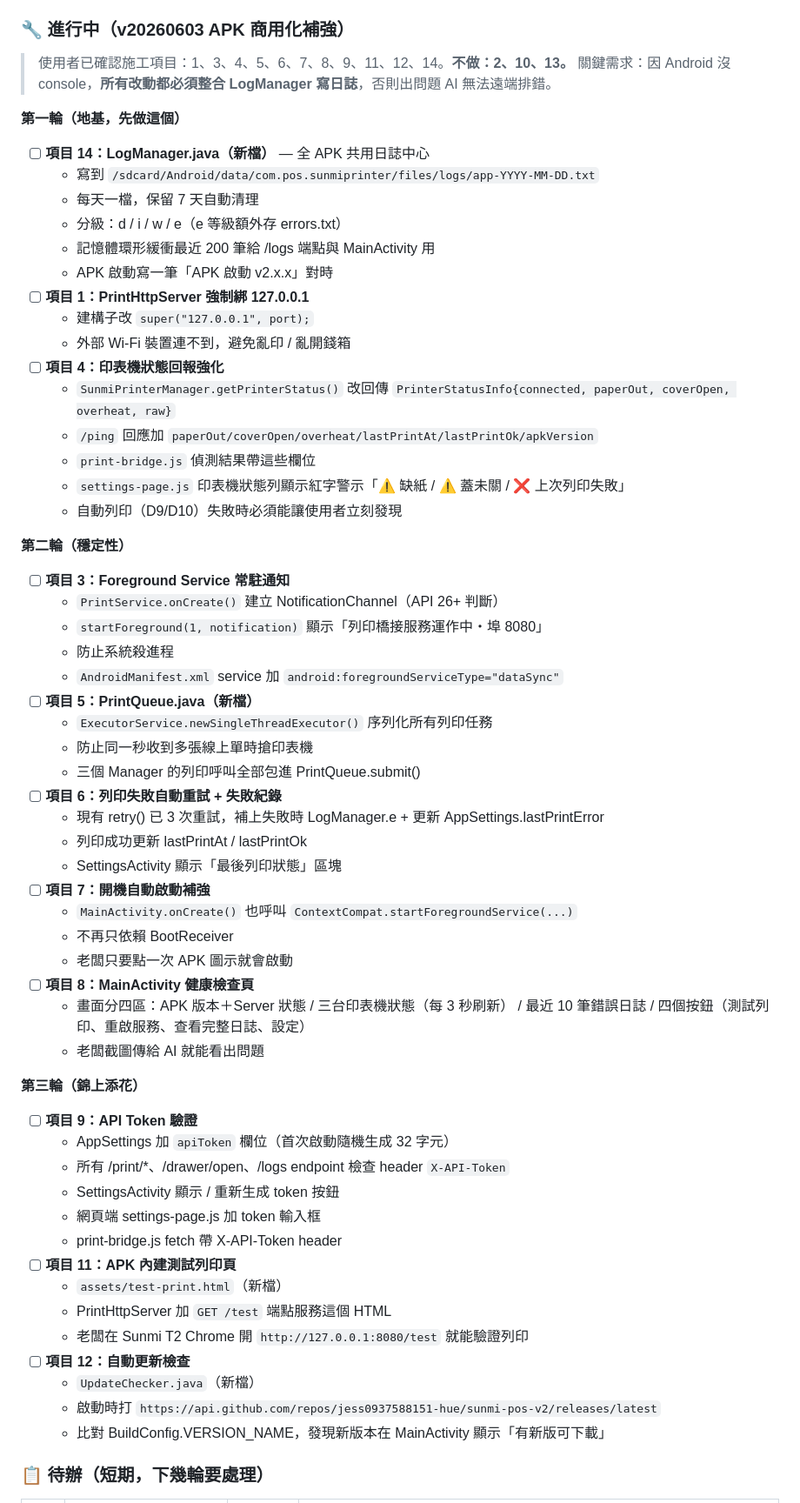
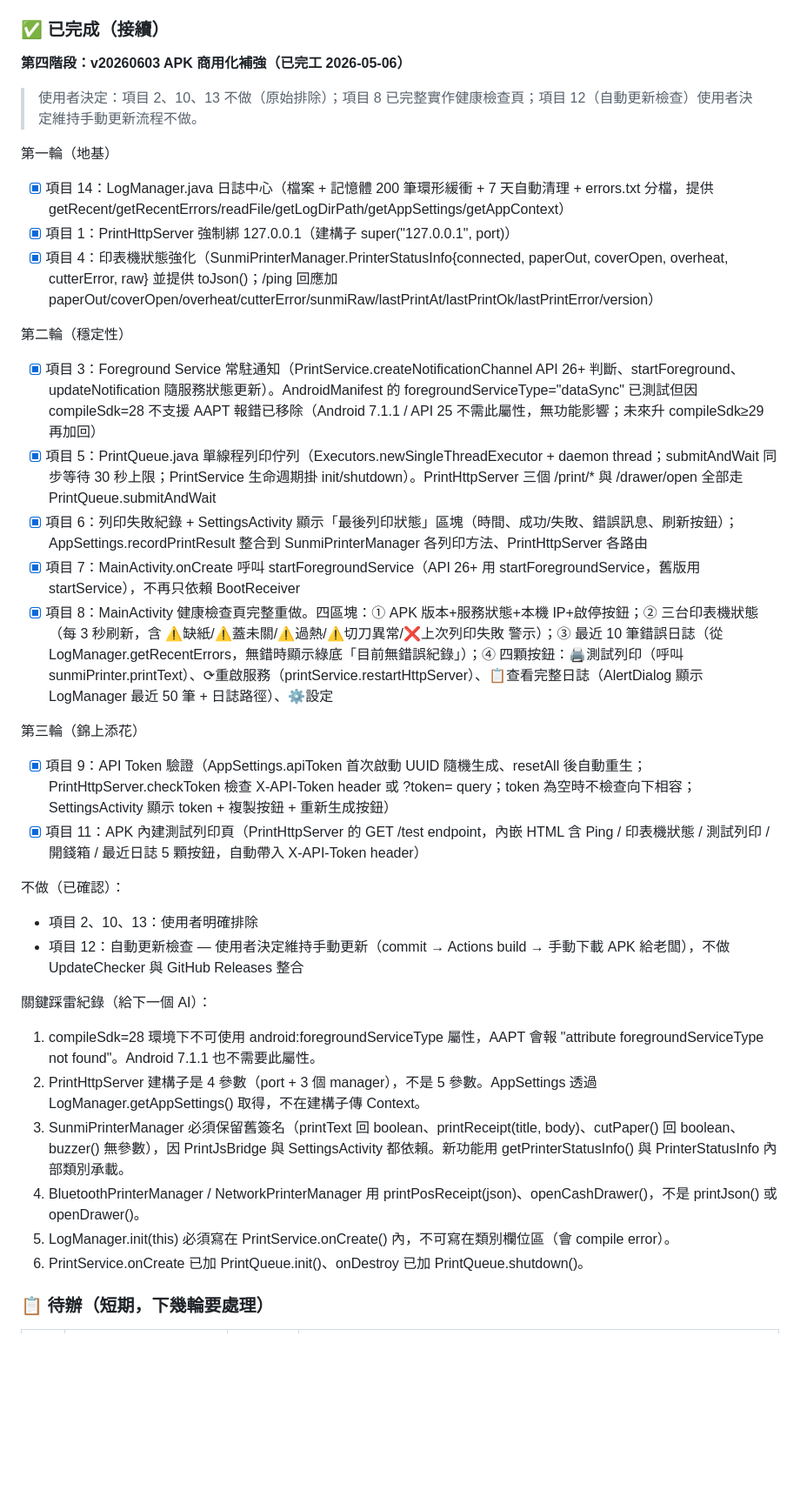
Before and after one commit to jess0937588151-hue/2234, a Markdown page: aiREADME.md, the part around one of its changes. Shown at 87% size. Drawn GitHub-style; blank space fills up the shorter version.

```diff
--- a/aiREADME.md
+++ b/aiREADME.md
@@ -126,68 +126,41 @@ POST body 範例：
 - [x] `index.html` `<title>` 改為「餐廳 POS V20260602 列印橋接版」
 - [x] `service-worker.js` `CACHE_NAME` 升版為 `pos-v20260602-cache`
 
-### 🔧 進行中（v20260603 APK 商用化補強）
+### ✅ 已完成（接續）
 
-> 使用者已確認施工項目：1、3、4、5、6、7、8、9、11、12、14。**不做：2、10、13。**
-> 關鍵需求：因 Android 沒 console，**所有改動都必須整合 LogManager 寫日誌**，否則出問題 AI 無法遠端排錯。
+**第四階段：v20260603 APK 商用化補強（已完工 2026-05-06）**
 
-**第一輪（地基，先做這個）**
+> 使用者決定：項目 2、10、13 不做（原始排除）；項目 8 已完整實作健康檢查頁；項目 12（自動更新檢查）使用者決定維持手動更新流程不做。
 
-- [ ] **項目 14：LogManager.java（新檔）** — 全 APK 共用日誌中心
-  - 寫到 `/sdcard/Android/data/com.pos.sunmiprinter/files/logs/app-YYYY-MM-DD.txt`
-  - 每天一檔，保留 7 天自動清理
-  - 分級：d / i / w / e（e 等級額外存 errors.txt）
-  - 記憶體環形緩衝最近 200 筆給 /logs 端點與 MainActivity 用
-  - APK 啟動寫一筆「APK 啟動 v2.x.x」對時
-- [ ] **項目 1：PrintHttpServer 強制綁 127.0.0.1**
-  - 建構子改 `super("127.0.0.1", port);`
-  - 外部 Wi-Fi 裝置連不到，避免亂印 / 亂開錢箱
-- [ ] **項目 4：印表機狀態回報強化**
-  - `SunmiPrinterManager.getPrinterStatus()` 改回傳 `PrinterStatusInfo{connected, paperOut, coverOpen, overheat, raw}`
-  - `/ping` 回應加 `paperOut/coverOpen/overheat/lastPrintAt/lastPrintOk/apkVersion`
-  - `print-bridge.js` 偵測結果帶這些欄位
-  - `settings-page.js` 印表機狀態列顯示紅字警示「⚠ 缺紙 / ⚠ 蓋未關 / ❌ 上次列印失敗」
-  - 自動列印（D9/D10）失敗時必須能讓使用者立刻發現
+第一輪（地基）
+- [x] 項目 14：LogManager.java 日誌中心（檔案 + 記憶體 200 筆環形緩衝 + 7 天自動清理 + errors.txt 分檔，提供 getRecent/getRecentErrors/readFile/getLogDirPath/getAppSettings/getAppContext）
+- [x] 項目 1：PrintHttpServer 強制綁 127.0.0.1（建構子 super("127.0.0.1", port)）
+- [x] 項目 4：印表機狀態強化（SunmiPrinterManager.PrinterStatusInfo{connected, paperOut, coverOpen, overheat, cutterError, raw} 並提供 toJson()；/ping 回應加 paperOut/coverOpen/overheat/cutterError/sunmiRaw/lastPrintAt/lastPrintOk/lastPrintError/version）
 
-**第二輪（穩定性）**
+第二輪（穩定性）
+- [x] 項目 3：Foreground Service 常駐通知（PrintService.createNotificationChannel API 26+ 判斷、startForeground、updateNotification 隨服務狀態更新）。AndroidManifest 的 foregroundServiceType="dataSync" 已測試但因 compileSdk=28 不支援 AAPT 報錯已移除（Android 7.1.1 / API 25 不需此屬性，無功能影響；未來升 compileSdk≥29 再加回）
+- [x] 項目 5：PrintQueue.java 單線程列印佇列（Executors.newSingleThreadExecutor + daemon thread；submitAndWait 同步等待 30 秒上限；PrintService 生命週期掛 init/shutdown）。PrintHttpServer 三個 /print/* 與 /drawer/open 全部走 PrintQueue.submitAndWait
+- [x] 項目 6：列印失敗紀錄 + SettingsActivity 顯示「最後列印狀態」區塊（時間、成功/失敗、錯誤訊息、刷新按鈕）；AppSettings.recordPrintResult 整合到 SunmiPrinterManager 各列印方法、PrintHttpServer 各路由
+- [x] 項目 7：MainActivity.onCreate 呼叫 startForegroundService（API 26+ 用 startForegroundService，舊版用 startService），不再只依賴 BootReceiver
+- [x] 項目 8：MainActivity 健康檢查頁完整重做。四區塊：① APK 版本+服務狀態+本機 IP+啟停按鈕；② 三台印表機狀態（每 3 秒刷新，含 ⚠缺紙/⚠蓋未關/⚠過熱/⚠切刀異常/❌上次列印失敗 警示）；③ 最近 10 筆錯誤日誌（從 LogManager.getRecentErrors，無錯時顯示綠底「目前無錯誤紀錄」）；④ 四顆按鈕：🖨測試列印（呼叫 sunmiPrinter.printText）、⟳重啟服務（printService.restartHttpServer）、📋查看完整日誌（AlertDialog 顯示 LogManager 最近 50 筆 + 日誌路徑）、⚙設定
 
-- [ ] **項目 3：Foreground Service 常駐通知**
-  - `PrintService.onCreate()` 建立 NotificationChannel（API 26+ 判斷）
-  - `startForeground(1, notification)` 顯示「列印橋接服務運作中・埠 8080」
-  - 防止系統殺進程
-  - `AndroidManifest.xml` service 加 `android:foregroundServiceType="dataSync"`
-- [ ] **項目 5：PrintQueue.java（新檔）**
-  - `ExecutorService.newSingleThreadExecutor()` 序列化所有列印任務
-  - 防止同一秒收到多張線上單時搶印表機
-  - 三個 Manager 的列印呼叫全部包進 PrintQueue.submit()
-- [ ] **項目 6：列印失敗自動重試 + 失敗紀錄**
-  - 現有 retry() 已 3 次重試，補上失敗時 LogManager.e + 更新 AppSettings.lastPrintError
-  - 列印成功更新 lastPrintAt / lastPrintOk
-  - SettingsActivity 顯示「最後列印狀態」區塊
-- [ ] **項目 7：開機自動啟動補強**
-  - `MainActivity.onCreate()` 也呼叫 `ContextCompat.startForegroundService(...)`
-  - 不再只依賴 BootReceiver
-  - 老闆只要點一次 APK 圖示就會啟動
-- [ ] **項目 8：MainActivity 健康檢查頁**
-  - 畫面分四區：APK 版本＋Server 狀態 / 三台印表機狀態（每 3 秒刷新） / 最近 10 筆錯誤日誌 / 四個按鈕（測試列印、重啟服務、查看完整日誌、設定）
-  - 老闆截圖傳給 AI 就能看出問題
+第三輪（錦上添花）
+- [x] 項目 9：API Token 驗證（AppSettings.apiToken 首次啟動 UUID 隨機生成、resetAll 後自動重生；PrintHttpServer.checkToken 檢查 X-API-Token header 或 ?token= query；token 為空時不檢查向下相容；SettingsActivity 顯示 token + 複製按鈕 + 重新生成按鈕）
+- [x] 項目 11：APK 內建測試列印頁（PrintHttpServer 的 GET /test endpoint，內嵌 HTML 含 Ping / 印表機狀態 / 測試列印 / 開錢箱 / 最近日誌 5 顆按鈕，自動帶入 X-API-Token header）
 
-**第三輪（錦上添花）**
+不做（已確認）：
+- 項目 2、10、13：使用者明確排除
+- 項目 12：自動更新檢查 — 使用者決定維持手動更新（commit → Actions build → 手動下載 APK 給老闆），不做 UpdateChecker 與 GitHub Releases 整合
 
-- [ ] **項目 9：API Token 驗證**
-  - AppSettings 加 `apiToken` 欄位（首次啟動隨機生成 32 字元）
-  - 所有 /print/*、/drawer/open、/logs endpoint 檢查 header `X-API-Token`
-  - SettingsActivity 顯示 / 重新生成 token 按鈕
-  - 網頁端 settings-page.js 加 token 輸入框
-  - print-bridge.js fetch 帶 X-API-Token header
-- [ ] **項目 11：APK 內建測試列印頁**
-  - `assets/test-print.html`（新檔）
-  - PrintHttpServer 加 `GET /test` 端點服務這個 HTML
-  - 老闆在 Sunmi T2 Chrome 開 `http://127.0.0.1:8080/test` 就能驗證列印
-- [ ] **項目 12：自動更新檢查**
-  - `UpdateChecker.java`（新檔）
-  - 啟動時打 `https://api.github.com/repos/jess0937588151-hue/sunmi-pos-v2/releases/latest`
-  - 比對 BuildConfig.VERSION_NAME，發現新版本在 MainActivity 顯示「有新版可下載」
+關鍵踩雷紀錄（給下一個 AI）：
+1. compileSdk=28 環境下不可使用 android:foregroundServiceType 屬性，AAPT 會報 "attribute foregroundServiceType not found"。Android 7.1.1 也不需要此屬性。
+2. PrintHttpServer 建構子是 4 參數（port + 3 個 manager），不是 5 參數。AppSettings 透過 LogManager.getAppSettings() 取得，不在建構子傳 Context。
+3. SunmiPrinterManager 必須保留舊簽名（printText 回 boolean、printReceipt(title, body)、cutPaper() 回 boolean、buzzer() 無參數），因 PrintJsBridge 與 SettingsActivity 都依賴。新功能用 getPrinterStatusInfo() 與 PrinterStatusInfo 內部類別承載。
+4. BluetoothPrinterManager / NetworkPrinterManager 用 printPosReceipt(json)、openCashDrawer()，不是 printJson() 或 openDrawer()。
+5. LogManager.init(this) 必須寫在 PrintService.onCreate() 內，不可寫在類別欄位區（會 compile error）。
+6. PrintService.onCreate 已加 PrintQueue.init()、onDestroy 已加 PrintQueue.shutdown()。
+
+
 
 ### 📋 待辦（短期，下幾輪要處理）
 
```
Also changed, not shown: other parts of aiREADME.md (+2 -0 lines).
